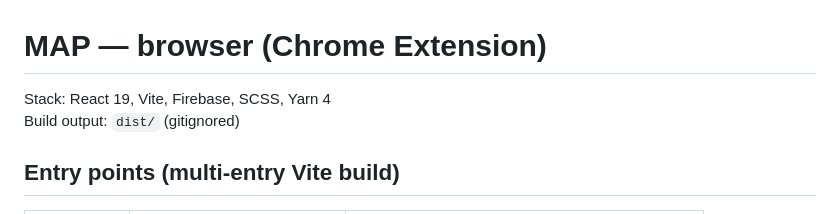
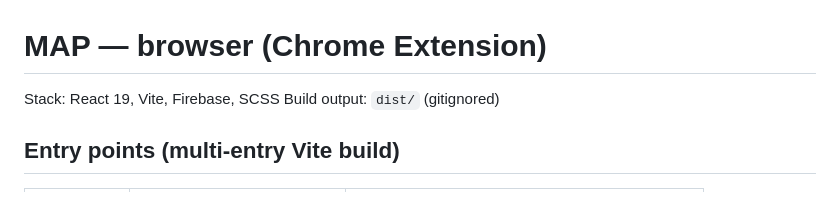
Before and after one commit to vscaperrotta/amber-link-manager, a Markdown page: browser/MAP.md, the part around the change. GitHub-like rendering.

```diff
--- a/browser/MAP.md
+++ b/browser/MAP.md
@@ -1,6 +1,6 @@
 # MAP — browser (Chrome Extension)
 
-Stack: React 19, Vite, Firebase, SCSS, Yarn 4
+Stack: React 19, Vite, Firebase, SCSS
 Build output: `dist/` (gitignored)
 
 ## Entry points (multi-entry Vite build)
```
Also changed, not shown: browser/CLAUDE.md (+7 -7 lines).
